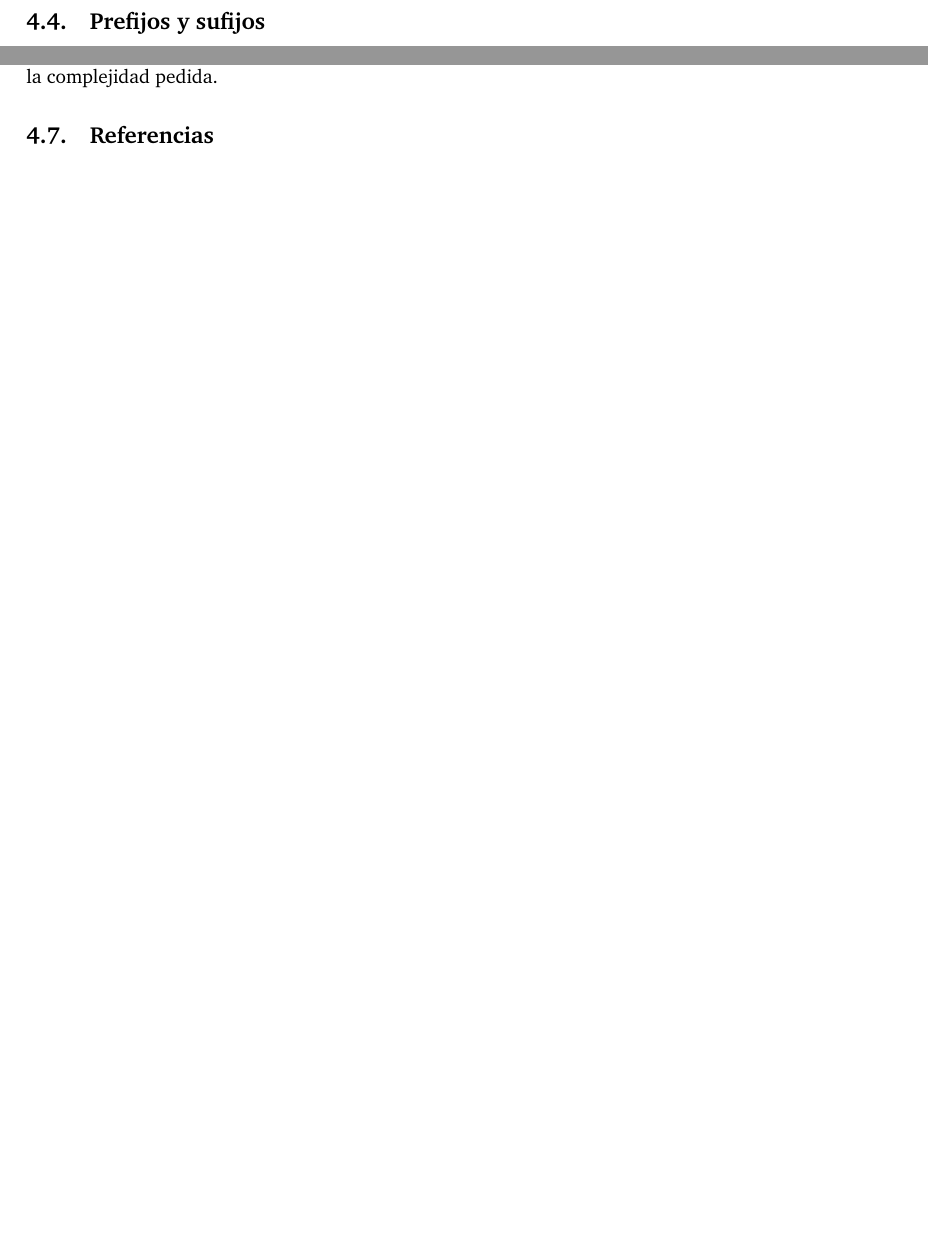
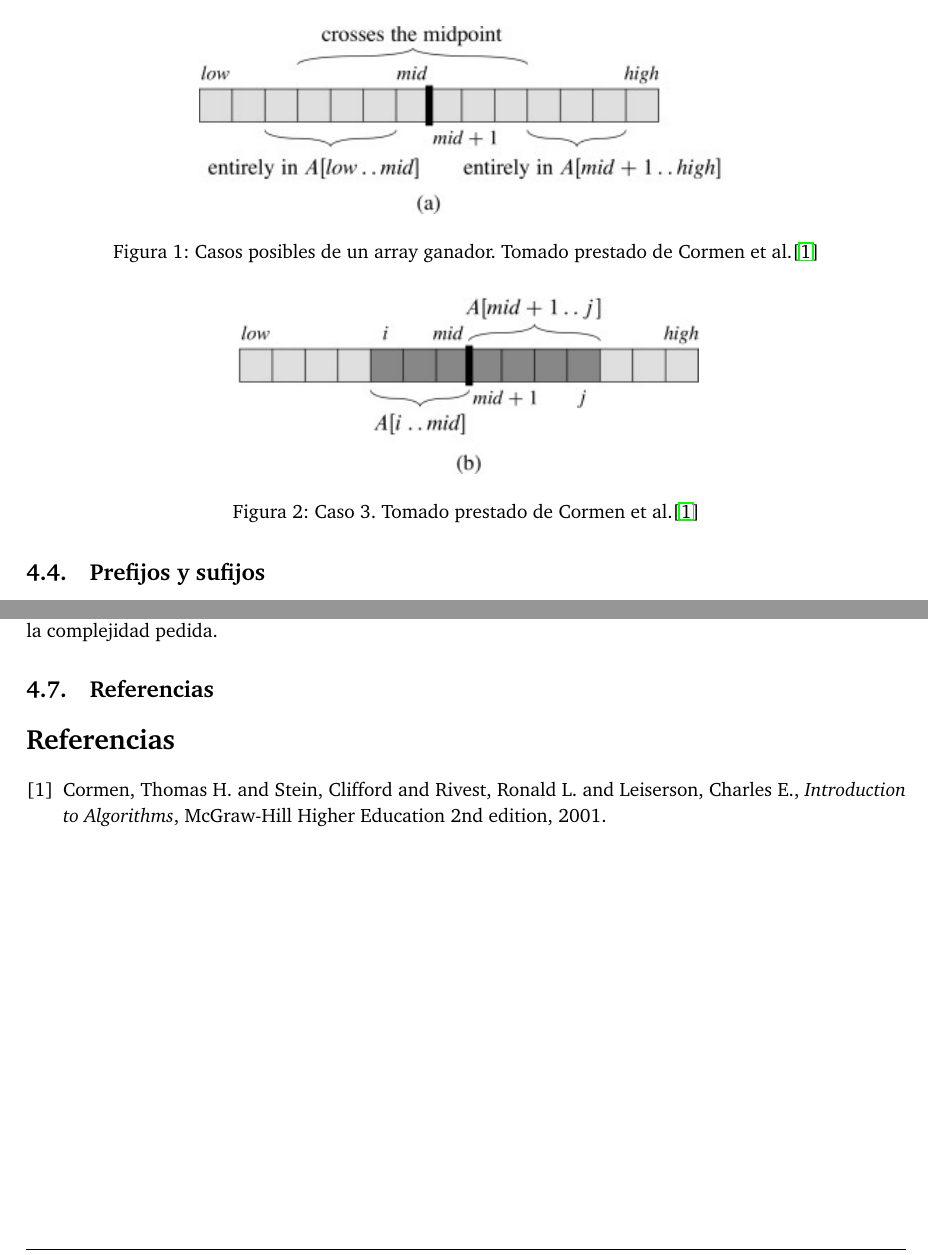
Before and after one commit to ABorgna/pap, a LaTeX document (doc/informe.tex, which reads doc/secciones/ej4.tex): two parts of pages 4 and 6 of 6 before the commit and two parts of pages 5 and 6 of 6 after it, joined at a grey line, cut at the place of the change, the shorter picture padded with empty space. Compiled offline with pdfLaTeX.

Commit message:
Problema 4:figuras y referencias

```diff
--- a/doc/secciones/ej4.tex
+++ b/doc/secciones/ej4.tex
@@ -27,7 +38,11 @@ Notamos que si al arreglo original lo dividimos, entonces se pueden dar los sigu
 \item No hay subarreglo ganador, asi que la respuesta seria ''NO''.
 \end{itemize}
 
-\includegraphics{img/subarrays-casos.jpg}
+\begin{figure}
+  \centering
+    \includegraphics[scale=3]{img/subarrays-casos.jpg}
+  \caption {Casos posibles de un array ganador. Tomado prestado de Cormen et al.\cite{cormen_algo}}
+\end{figure}
 
 Facilmente podemos ver que si resolvemos el tercer caso, es decir, cuando un subarreglo
 ganador esta parcialmente contenido en cada mitad, podriamos dar un algoritmo
@@ -42,7 +57,13 @@ Para el algoritmo que vamos a realizar, hay que tener en cuenta que si utilizamo
 sufijo de tamaño i, solo debemos probar con un prefijo de tamaño L - i, pues es el unico prefijo
 que nos puede dar el tamaño L en la concatenación.
 
-\includegraphics{img/subarrays-crossmid.jpg}
+
+
+\begin{figure}
+  \centering
+    \includegraphics[scale=3]{img/subarrays-crossmid.jpg}
+  \caption {Caso 3. Tomado prestado de Cormen et al.\cite{cormen_algo}}
+\end{figure}
 
 En una pasada lineal, podemos precomputar todos los prefijos (el resultado de su multiplicacion),
 y los guardamos en un arreglo prefijo[i], que almacena el resultado del prefijo de tamaño i.
@@ -122,3 +145,14 @@ en $\Theta(n)$. Entonces, usando el Teorema Maestro[1] sabemos que
 $T(n) \in \Theta(n\log{}n)$ que era la complejidad pedida.
 
 \subsection{Referencias}
+
+\begin{thebibliography}{9}
+
+\bibitem{cormen_algo}
+  Cormen, Thomas H. and Stein, Clifford and Rivest, Ronald L. and Leiserson, Charles E.,
+  \emph{Introduction to Algorithms},
+  McGraw-Hill Higher Education
+  2nd edition,
+  2001.
+
+\end{thebibliography}
```
Also changed, not shown: doc/secciones/ej4.tex (25 more changed lines).
